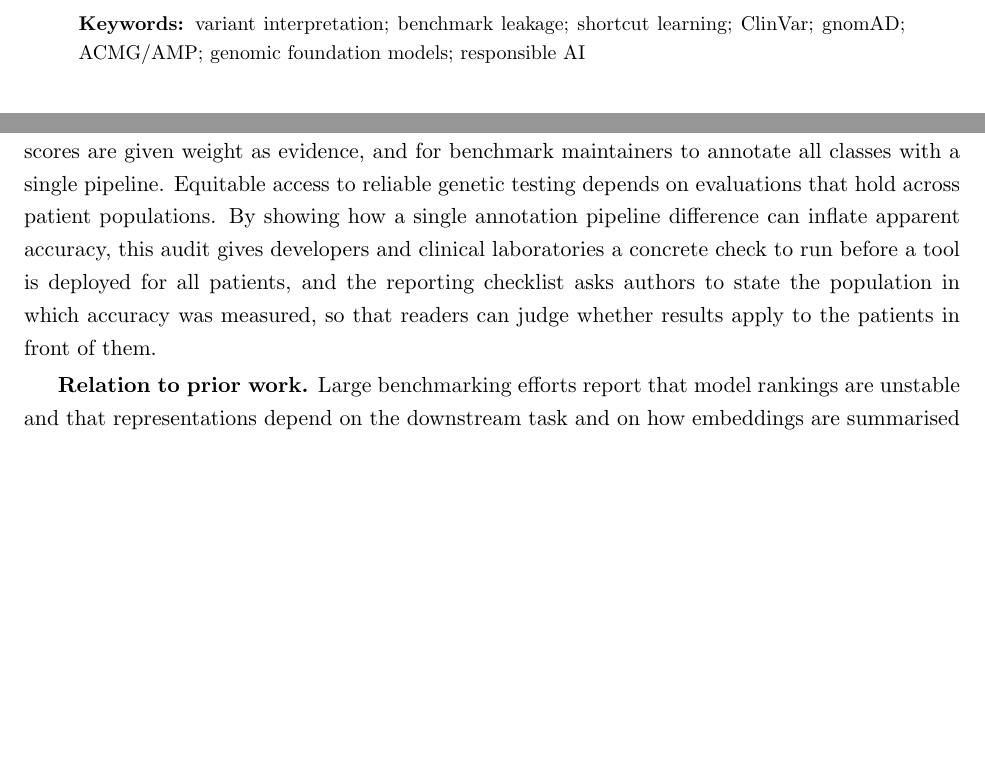
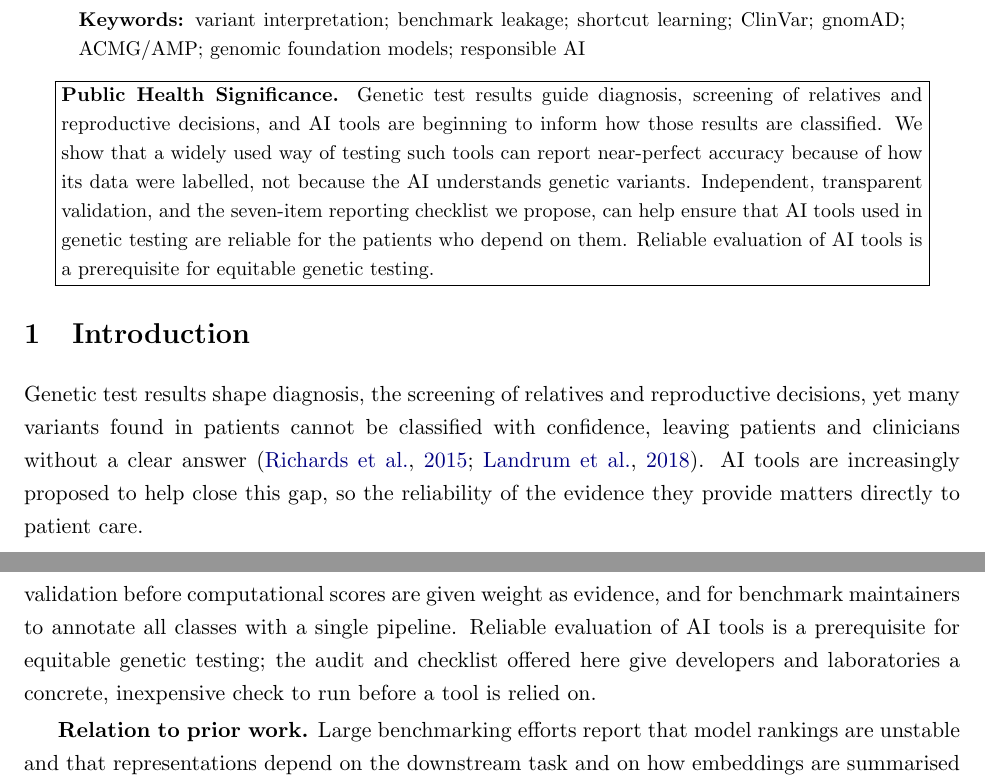
Before and after one commit to willhhx/variant-benchmark-audit, a LaTeX paper (manuscript/main.tex): two parts of pages 1 and 9 of 12 before the commit and two parts of pages 2 and 10 of 12 after it, joined at a grey line, cut so that both start at the same text, the shorter picture padded with empty space. Compiled offline with pdfLaTeX.

Commit message:
Adjusting format

```diff
--- a/manuscript/main.tex
+++ b/manuscript/main.tex
@@ -38,7 +38,13 @@
 \textbf{Keywords:} variant interpretation; benchmark leakage; shortcut learning; ClinVar; gnomAD; ACMG/AMP; genomic foundation models; responsible AI
 \end{abstract}
 
+\begin{center}
+\fbox{\parbox{0.92\linewidth}{\small\textbf{Public Health Significance.} Genetic test results guide diagnosis, screening of relatives and reproductive decisions, and AI tools are beginning to inform how those results are classified. We show that a widely used way of testing such tools can report near-perfect accuracy because of how its data were labelled, not because the AI understands genetic variants. Independent, transparent validation, and the seven-item reporting checklist we propose, can help ensure that AI tools used in genetic testing are reliable for the patients who depend on them. Reliable evaluation of AI tools is a prerequisite for equitable genetic testing.}}
+\end{center}
+
 % =============================================================================
 \section{Introduction}
+Genetic test results shape diagnosis, the screening of relatives and reproductive decisions, yet many variants found in patients cannot be classified with confidence, leaving patients and clinicians without a clear answer \citep{richards2015acmg,landrum2018clinvar}. AI tools are increasingly proposed to help close this gap, so the reliability of the evidence they provide matters directly to patient care.
+
 Interpreting the clinical significance of genetic variants is a central bottleneck in genomic medicine. Most variants observed in patients are rare, and a large fraction remain variants of uncertain significance \citep{richards2015acmg,landrum2018clinvar}. The ACMG/AMP guidelines allow computational predictions to contribute supporting evidence for pathogenicity (criterion PP3) or benignity (BP4), and the strength with which such evidence may be counted depends on how reliably a tool separates pathogenic from benign variation \citep{richards2015acmg,tavtigian2018bayesian,pejaver2022calibration}. A tool whose measured accuracy is inflated therefore does not only mislead its developers: it can mis-weight evidence in the classification of real patients' variants.
 
@@ -163,14 +169,14 @@ In the separate \AgN-variant subset, annotation alone again reached \AgMeta{} \c
 4 & The variant-specific signal on its own ($\Dlt$ or an equivalent), reported next to the headline metric & Variant-specific embeddings were within about 0.03 of chance\\
 5 & Results in matched or stratified subsets, with per-class counts and intervals & Plain-missense stratum has only \PureStratC{} common variants; conclusions there are tentative\\
 6 & Held-out chromosomes or loci, with intervals that account for clustering & Chromosome-cluster intervals were reported alongside bootstrap intervals\\
-7 & The intended use, the population in which accuracy was measured, and an explicit statement that benchmark accuracy is not evidence for clinical use & The benchmark is balanced and retrospective\\
+7 & The intended use, the data on which accuracy was measured, and an explicit statement that benchmark accuracy is not evidence for clinical use & The benchmark is balanced and retrospective\\
 \bottomrule
 \end{tabularx}
 \caption{Reporting checklist for benchmarks of AI-assisted variant interpretation.}
 \label{tab:checklist}
 \end{table}
 
-\textbf{Implications for public health.} Variant classification underpins diagnosis, cascade testing of relatives and reproductive decisions, and reclassification is costly for patients and laboratories. As AI-assisted tools enter these workflows, reliability depends on evaluations that are transparent and reproducible, and on users being able to see what a reported accuracy does and does not demonstrate. Our results argue for independent, benchmark-agnostic validation before computational scores are given weight as evidence, and for benchmark maintainers to annotate all classes with a single pipeline. Equitable access to reliable genetic testing depends on evaluations that hold across patient populations. By showing how a single annotation pipeline difference can inflate apparent accuracy, this audit gives developers and clinical laboratories a concrete check to run before a tool is deployed for all patients, and the reporting checklist asks authors to state the population in which accuracy was measured, so that readers can judge whether results apply to the patients in front of them.
+\textbf{Implications for public health.} Variant classification underpins diagnosis, cascade testing of relatives and reproductive decisions. The people affected when a computational score is over-weighted are therefore patients and their families, and the clinical laboratories that must later reclassify variants, at cost to both. As AI-assisted tools enter these workflows, reliability depends on evaluations that are transparent and reproducible, and on users being able to see what a reported accuracy does and does not demonstrate. Our results argue for independent, benchmark-agnostic validation before computational scores are given weight as evidence, and for benchmark maintainers to annotate all classes with a single pipeline. Reliable evaluation of AI tools is a prerequisite for equitable genetic testing; the audit and checklist offered here give developers and laboratories a concrete, inexpensive check to run before a tool is relied on.
 
 \textbf{Relation to prior work.} Large benchmarking efforts report that model rankings are unstable and that representations depend on the downstream task and on how embeddings are summarised \citep{feng2025benchmark,tang2025representational,ledneva2026geneb}. Our work is complementary: it does not rank models, and instead asks whether the benchmark measures what it is taken to measure. The control we use follows the logic of control tasks for probes \citep{hewitt2019control}.
 
```
Also changed, not shown: manuscript/main.pdf, manuscript/main.tex (12 more changed lines).
